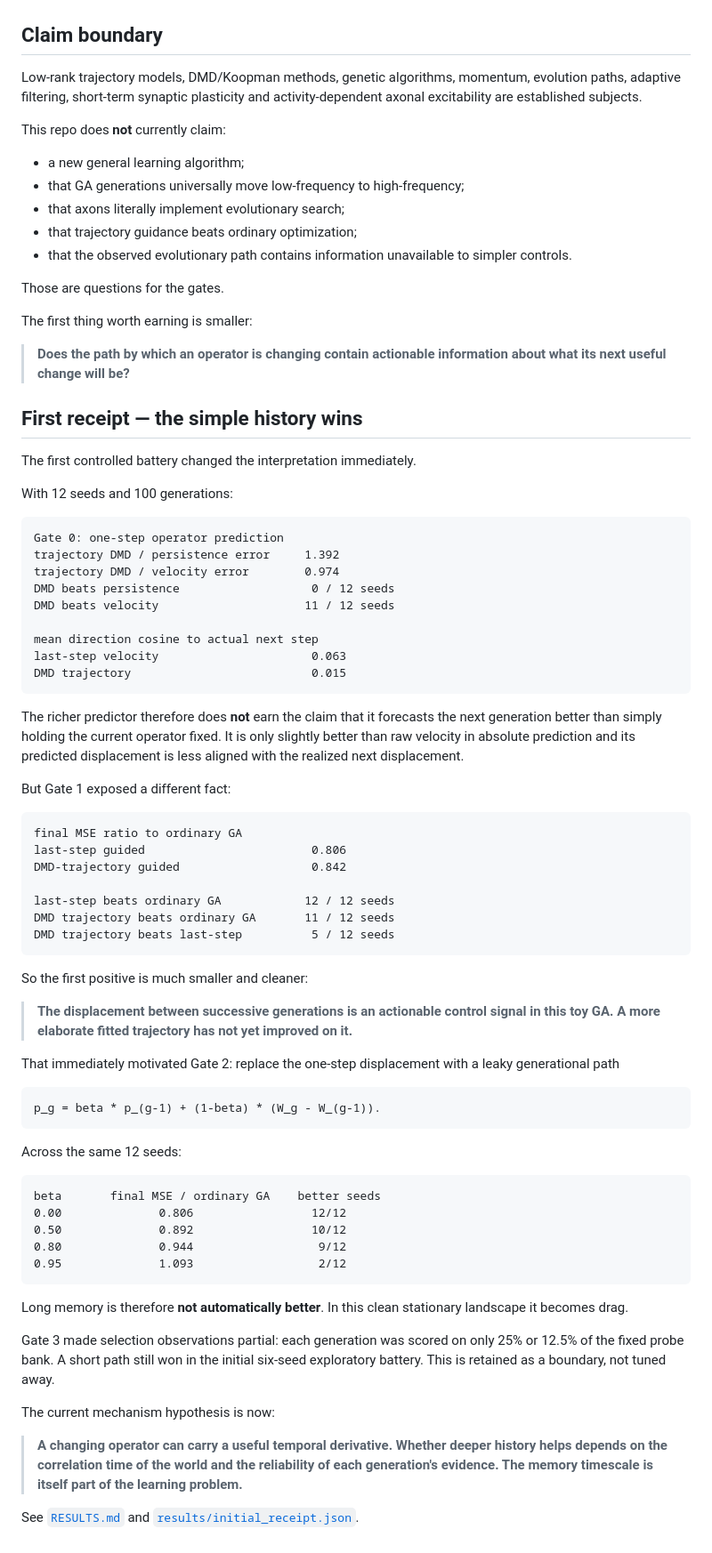
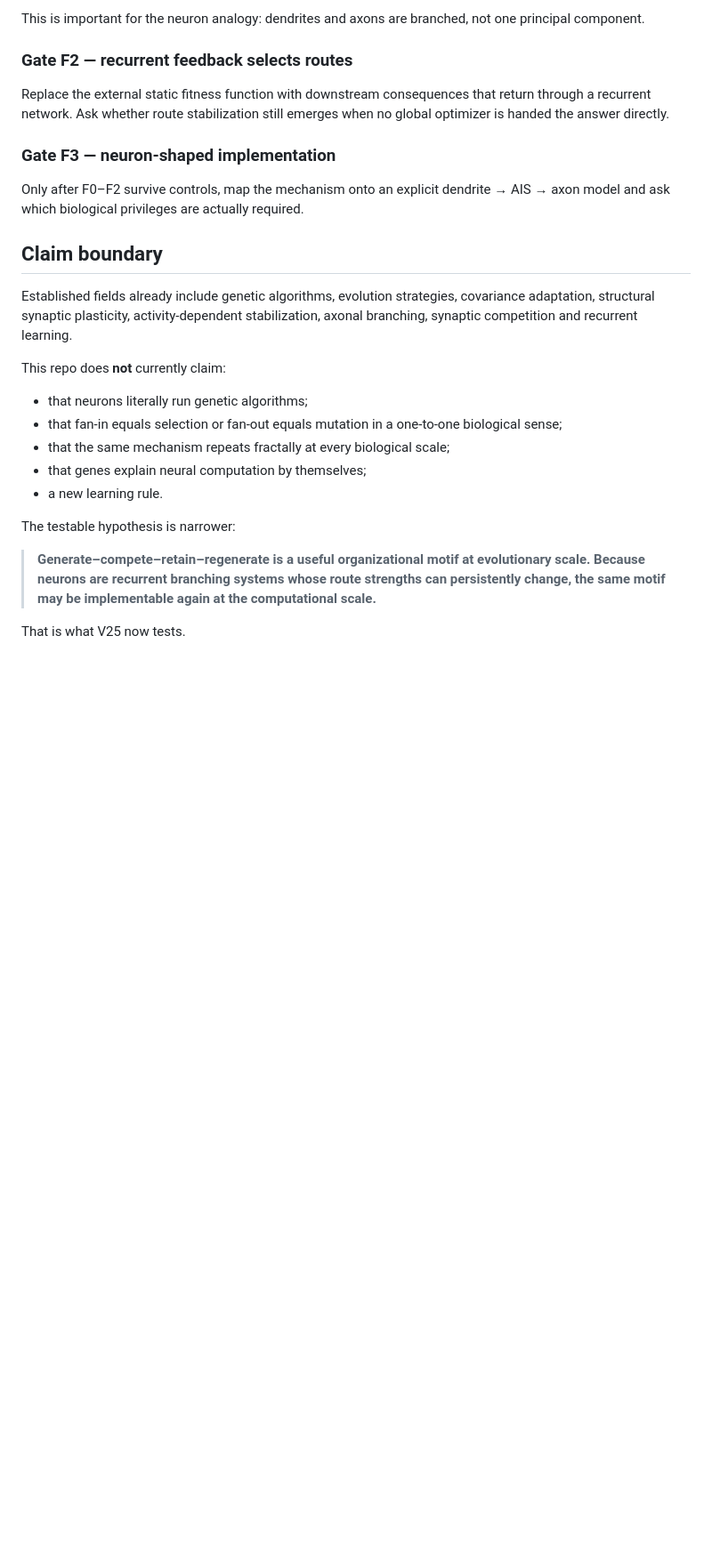
Before and after one commit to anttiluode/GeometricNeuronV25GeneticAlgoAndFanningNeuron, a Markdown page: README.md, the part around one of its changes. Shown at 89% size. Rendered like a GitHub page; blank space fills up the shorter version.

Commit message:
restart V25 around fan-select-retain geometry

````diff
--- a/README.md
+++ b/README.md
@@ -84,80 +163,27 @@ The script prints the compact battery summary and stores all per-seed curves and
+This is important for the neuron analogy: dendrites and axons are branched, not one principal component.
+
+### Gate F2 — recurrent feedback selects routes
+
+Replace the external static fitness function with downstream consequences that return through a recurrent network. Ask whether route stabilization still emerges when no global optimizer is handed the answer directly.
+
+### Gate F3 — neuron-shaped implementation
+
+Only after F0–F2 survive controls, map the mechanism onto an explicit dendrite → AIS → axon model and ask which biological privileges are actually required.
 
 ## Claim boundary
 
-Low-rank trajectory models, DMD/Koopman methods, genetic algorithms, momentum, evolution paths, adaptive filtering, short-term synaptic plasticity and activity-dependent axonal excitability are established subjects.
+Established fields already include genetic algorithms, evolution strategies, covariance adaptation, structural synaptic plasticity, activity-dependent stabilization, axonal branching, synaptic competition and recurrent learning.
 
 This repo does **not** currently claim:
 
-- a new general learning algorithm;
-- that GA generations universally move low-frequency to high-frequency;
-- that axons literally implement evolutionary search;
-- that trajectory guidance beats ordinary optimization;
-- that the observed evolutionary path contains information unavailable to simpler controls.
+- that neurons literally run genetic algorithms;
+- that fan-in equals selection or fan-out equals mutation in a one-to-one biological sense;
+- that the same mechanism repeats fractally at every biological scale;
+- that genes explain neural computation by themselves;
+- a new learning rule.
 
-Those are questions for the gates.
+The testable hypothesis is narrower:
 
-The first thing worth earning is smaller:
+> **Generate–compete–retain–regenerate is a useful organizational motif at evolutionary scale. Because neurons are recurrent branching systems whose route strengths can persistently change, the same motif may be implementable again at the computational scale.**
 
-> **Does the path by which an operator is changing contain actionable information about what its next useful change will be?**
-
-## First receipt — the simple history wins
-
-The first controlled battery changed the interpretation immediately.
-
-With 12 seeds and 100 generations:
-
-```text
-Gate 0: one-step operator prediction
-trajectory DMD / persistence error     1.392
-trajectory DMD / velocity error        0.974
-DMD beats persistence                   0 / 12 seeds
-DMD beats velocity                     11 / 12 seeds
-
-mean direction cosine to actual next step
-last-step velocity                      0.063
-DMD trajectory                          0.015
-```
-
-The richer predictor therefore does **not** earn the claim that it forecasts the next generation better than simply holding the current operator fixed. It is only slightly better than raw velocity in absolute prediction and its predicted displacement is less aligned with the realized next displacement.
-
-But Gate 1 exposed a different fact:
-
-```text
-final MSE ratio to ordinary GA
-last-step guided                        0.806
-DMD-trajectory guided                   0.842
-
-last-step beats ordinary GA            12 / 12 seeds
-DMD trajectory beats ordinary GA       11 / 12 seeds
-DMD trajectory beats last-step          5 / 12 seeds
-```
-
-So the first positive is much smaller and cleaner:
-
-> **The displacement between successive generations is an actionable control signal in this toy GA. A more elaborate fitted trajectory has not yet improved on it.**
-
-That immediately motivated Gate 2: replace the one-step displacement with a leaky generational path
-
-```text
-p_g = beta * p_(g-1) + (1-beta) * (W_g - W_(g-1)).
-```
-
-Across the same 12 seeds:
-
-```text
-beta       final MSE / ordinary GA    better seeds
-0.00              0.806                 12/12
-0.50              0.892                 10/12
-0.80              0.944                  9/12
-0.95              1.093                  2/12
-```
-
-Long memory is therefore **not automatically better**. In this clean stationary landscape it becomes drag.
-
-Gate 3 made selection observations partial: each generation was scored on only 25% or 12.5% of the fixed probe bank. A short path still won in the initial six-seed exploratory battery. This is retained as a boundary, not tuned away.
-
-The current mechanism hypothesis is now:
-
-> **A changing operator can carry a useful temporal derivative. Whether deeper history helps depends on the correlation time of the world and the reliability of each generation's evidence. The memory timescale is itself part of the learning problem.**
-
-See [`RESULTS.md`](RESULTS.md) and [`results/initial_receipt.json`](results/initial_receipt.json).
+That is what V25 now tests.
````
Also changed, not shown: other parts of README.md (+144 -65 lines).
